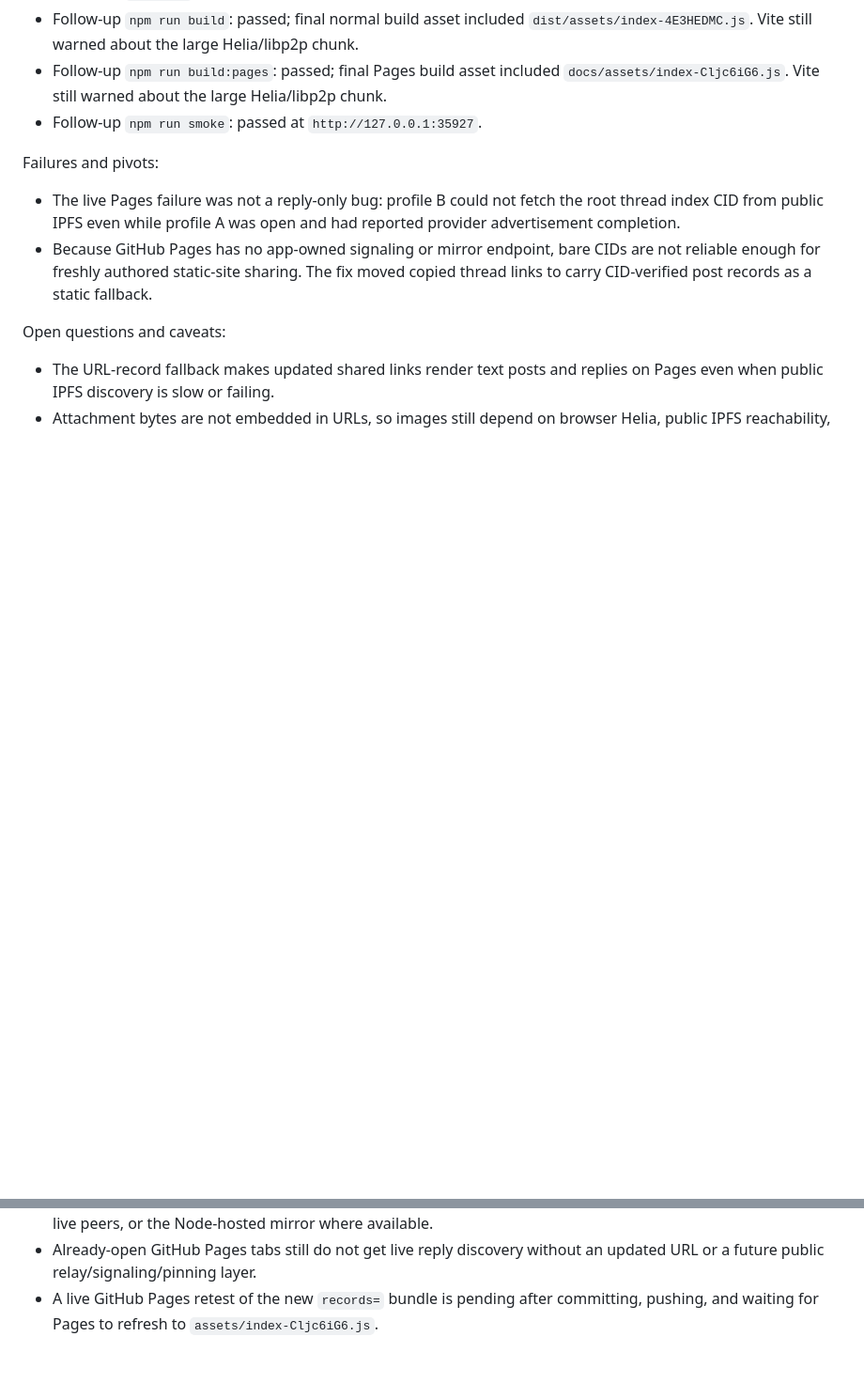
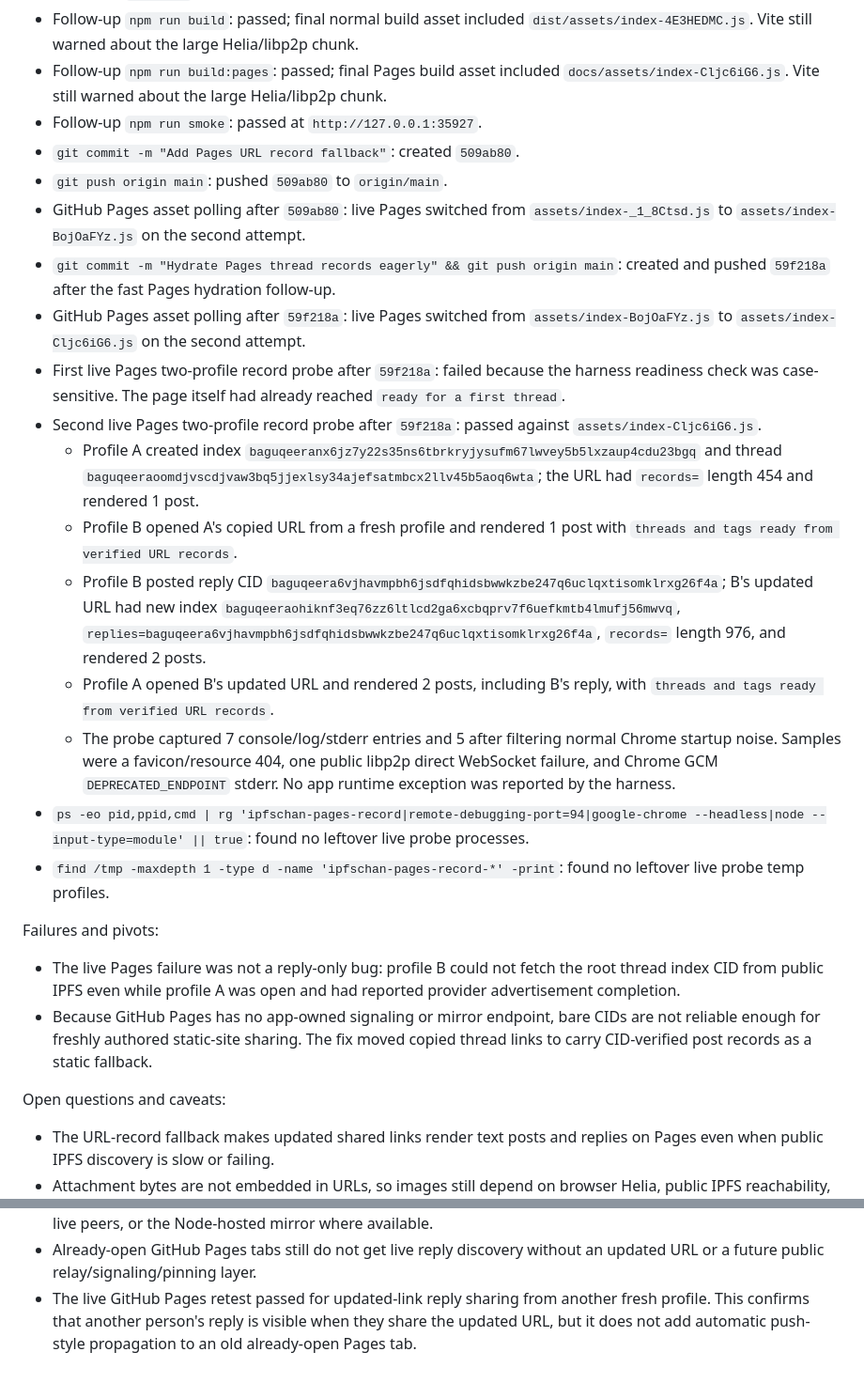
Before and after one commit to ubernaut/ipfschan, a Markdown page: plan/log.md, 2 parts joined by grey strips. Shown at 94% size. Rendered like a GitHub page; blank space fills up the shorter version.

Commit message:
Record GitHub Pages reply test

```diff
--- a/plan/log.md
+++ b/plan/log.md
@@ -1291,6 +1291,20 @@ Commands run and results:
 - Follow-up `npm run build`: passed; final normal build asset included `dist/assets/index-4E3HEDMC.js`. Vite still warned about the large Helia/libp2p chunk.
 - Follow-up `npm run build:pages`: passed; final Pages build asset included `docs/assets/index-Cljc6iG6.js`. Vite still warned about the large Helia/libp2p chunk.
 - Follow-up `npm run smoke`: passed at `http://127.0.0.1:35927`.
+- `git commit -m "Add Pages URL record fallback"`: created `509ab80`.
+- `git push origin main`: pushed `509ab80` to `origin/main`.
+- GitHub Pages asset polling after `509ab80`: live Pages switched from `assets/index-_1_8Ctsd.js` to `assets/index-BojOaFYz.js` on the second attempt.
+- `git commit -m "Hydrate Pages thread records eagerly" && git push origin main`: created and pushed `59f218a` after the fast Pages hydration follow-up.
+- GitHub Pages asset polling after `59f218a`: live Pages switched from `assets/index-BojOaFYz.js` to `assets/index-Cljc6iG6.js` on the second attempt.
+- First live Pages two-profile record probe after `59f218a`: failed because the harness readiness check was case-sensitive. The page itself had already reached `ready for a first thread`.
+- Second live Pages two-profile record probe after `59f218a`: passed against `assets/index-Cljc6iG6.js`.
+  - Profile A created index `baguqeeranx6jz7y22s35ns6tbrkryjysufm67lwvey5b5lxzaup4cdu23bgq` and thread `baguqeeraoomdjvscdjvaw3bq5jjexlsy34ajefsatmbcx2llv45b5aoq6wta`; the URL had `records=` length 454 and rendered 1 post.
+  - Profile B opened A's copied URL from a fresh profile and rendered 1 post with `threads and tags ready from verified URL records`.
+  - Profile B posted reply CID `baguqeera6vjhavmpbh6jsdfqhidsbwwkzbe247q6uclqxtisomklrxg26f4a`; B's updated URL had new index `baguqeeraohiknf3eq76zz6ltlcd2ga6xcbqprv7f6uefkmtb4lmufj56mwvq`, `replies=baguqeera6vjhavmpbh6jsdfqhidsbwwkzbe247q6uclqxtisomklrxg26f4a`, `records=` length 976, and rendered 2 posts.
+  - Profile A opened B's updated URL and rendered 2 posts, including B's reply, with `threads and tags ready from verified URL records`.
+  - The probe captured 7 console/log/stderr entries and 5 after filtering normal Chrome startup noise. Samples were a favicon/resource 404, one public libp2p direct WebSocket failure, and Chrome GCM `DEPRECATED_ENDPOINT` stderr. No app runtime exception was reported by the harness.
+- `ps -eo pid,ppid,cmd | rg 'ipfschan-pages-record|remote-debugging-port=94|google-chrome --headless|node --input-type=module' || true`: found no leftover live probe processes.
+- `find /tmp -maxdepth 1 -type d -name 'ipfschan-pages-record-*' -print`: found no leftover live probe temp profiles.
 
 Failures and pivots:
 
@@ -1302,4 +1316,4 @@ Open questions and caveats:
 - The URL-record fallback makes updated shared links render text posts and replies on Pages even when public IPFS discovery is slow or failing.
 - Attachment bytes are not embedded in URLs, so images still depend on browser Helia, public IPFS reachability, live peers, or the Node-hosted mirror where available.
 - Already-open GitHub Pages tabs still do not get live reply discovery without an updated URL or a future public relay/signaling/pinning layer.
-- A live GitHub Pages retest of the new `records=` bundle is pending after committing, pushing, and waiting for Pages to refresh to `assets/index-Cljc6iG6.js`.
+- The live GitHub Pages retest passed for updated-link reply sharing from another fresh profile. This confirms that another person's reply is visible when they share the updated URL, but it does not add automatic push-style propagation to an old already-open Pages tab.
```
